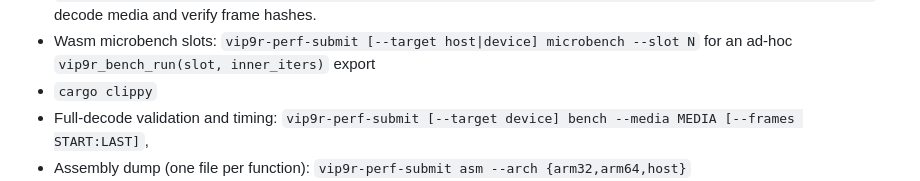
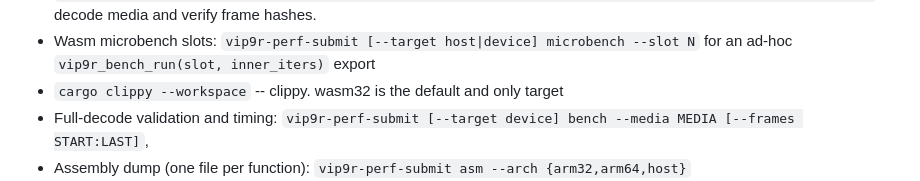
Before and after one commit to ppergame/vip9r, a Markdown page: scripts/grinder-system-prompt.md, the part around the change. Rendered like a GitHub page.

Commit message:
no all-targets

```diff
--- a/scripts/grinder-system-prompt.md
+++ b/scripts/grinder-system-prompt.md
@@ -75,7 +75,7 @@ Depending on the task, you can verify your work with
 - Wasm microbench slots:
   `vip9r-perf-submit [--target host|device] microbench --slot N` for an ad-hoc
   `vip9r_bench_run(slot, inner_iters)` export
-- `cargo clippy`
+- `cargo clippy --workspace` -- clippy. wasm32 is the default and only target
 - Full-decode validation and timing:
   `vip9r-perf-submit [--target device] bench --media MEDIA [--frames START:LAST]`,
 - Assembly dump (one file per function):
```
